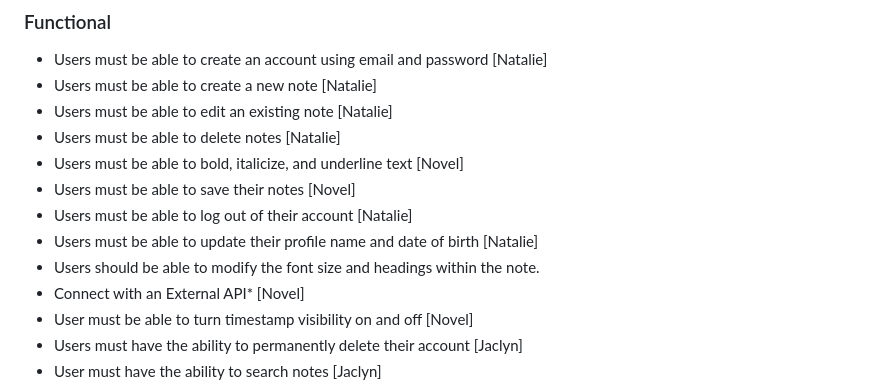
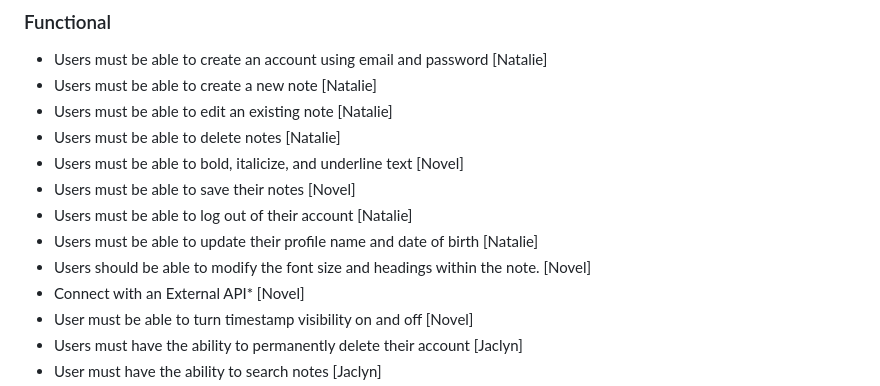
Before and after one commit to jark1234/131project, a Markdown page: README.md, the part around the change. Rendered like a GitHub page.

```diff
--- a/README.md
+++ b/README.md
@@ -35,7 +35,7 @@
 - Users must be able to save their notes [Novel]
 - Users must be able to log out of their account [Natalie]
 - Users must be able to update their profile name and date of birth [Natalie]
-- Users should be able to modify the font size and headings within the note.
+- Users should be able to modify the font size and headings within the note. [Novel]
 - Connect with an External API\* [Novel]
 - User must be able to turn timestamp visibility on and off [Novel]
 - Users must have the ability to permanently delete their account [Jaclyn]
```
